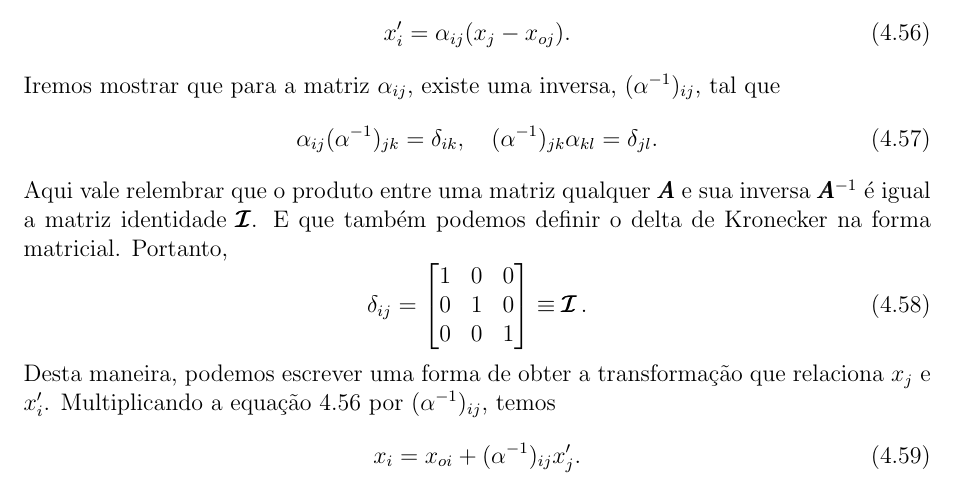
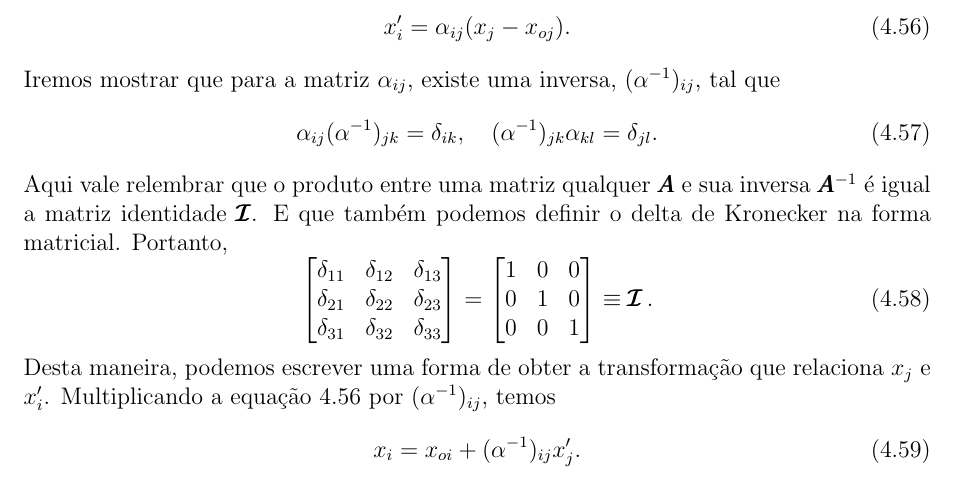
Before and after one commit to peteramerico/elasticidade, a LaTeX document (aula.tex, which reads tensor_aleixo.tex): part of page 36 of 127, cut so that both start at the same text. Compiled offline with pdfLaTeX.

Commit message:
Consertado deltaij e matriz

```diff
--- a/tensor_aleixo.tex
+++ b/tensor_aleixo.tex
@@ -209,7 +209,11 @@ Aqui vale relembrar que o produto entre uma matriz qualquer $\pmb{A}$ e sua inve
 $\pmb{A}^{-1}$ \'e igual a matriz identidade $\pmb{\cal{I}}$. E que tamb\'em
 podemos definir o delta de Kronecker na forma matricial. Portanto,
 \begin{equation}
-  \delta_{ij} =
+  \begin{bmatrix}
+    \delta_{11} & \delta_{12} & \delta_{13} \\
+    \delta_{21} & \delta_{22} & \delta_{23} \\
+    \delta_{31} & \delta_{32} & \delta_{33}
+  \end{bmatrix}=
   \begin{bmatrix}
     1 & 0 & 0 \\
     0 & 1 & 0 \\
```
Also changed, not shown: aula.pdf, tensor_aleixo.tex (2 more changed lines), 1 other file.
